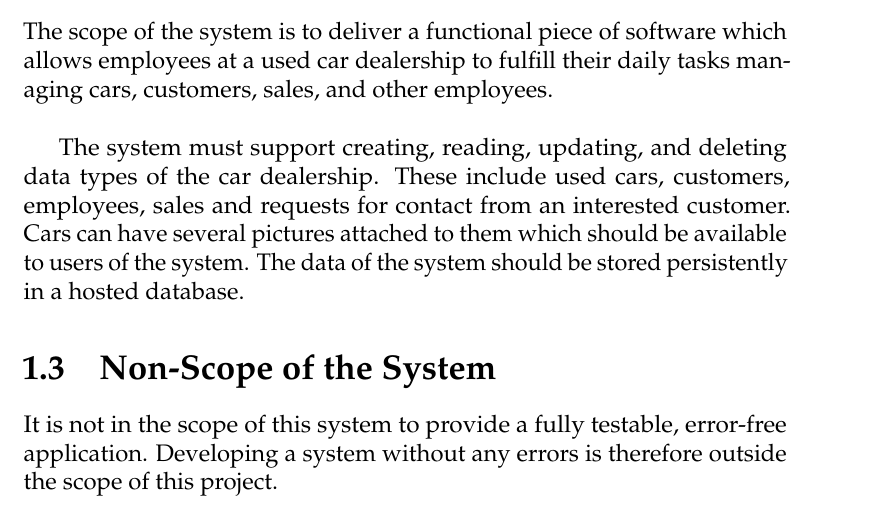
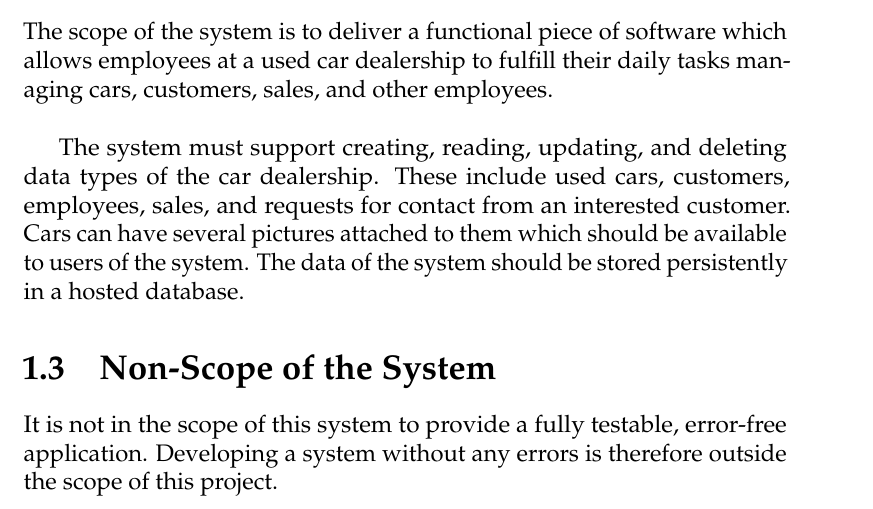
Before and after one commit to andersfischernielsen/DriveIT, a LaTeX thesis (documentation/tex/main.tex, which reads documentation/tex/Introduction-Part/Introduction-Scope.tex): part of page 7 of 80, cut so that both start at the same text. Compiled offline with pdfLaTeX; an older LaTeX class or package is replaced by its successor.

Commit message:
fixed oxford comma

```diff
--- a/documentation/tex/Introduction-Part/Introduction-Scope.tex
+++ b/documentation/tex/Introduction-Part/Introduction-Scope.tex
@@ -2,6 +2,6 @@
 The scope of the system is to deliver a functional piece of software which allows employees at a used car dealership to fulfill their daily tasks managing cars, customers, sales, and other employees.\\
 
 The system must support creating, reading, updating, and deleting data types of the car dealership.
-These include used cars, customers, employees, sales and requests for contact from an interested customer.
+These include used cars, customers, employees, sales, and requests for contact from an interested customer.
 Cars can have several pictures attached to them which should be available to users of the system.
 The data of the system should be stored persistently in a hosted database.
```
